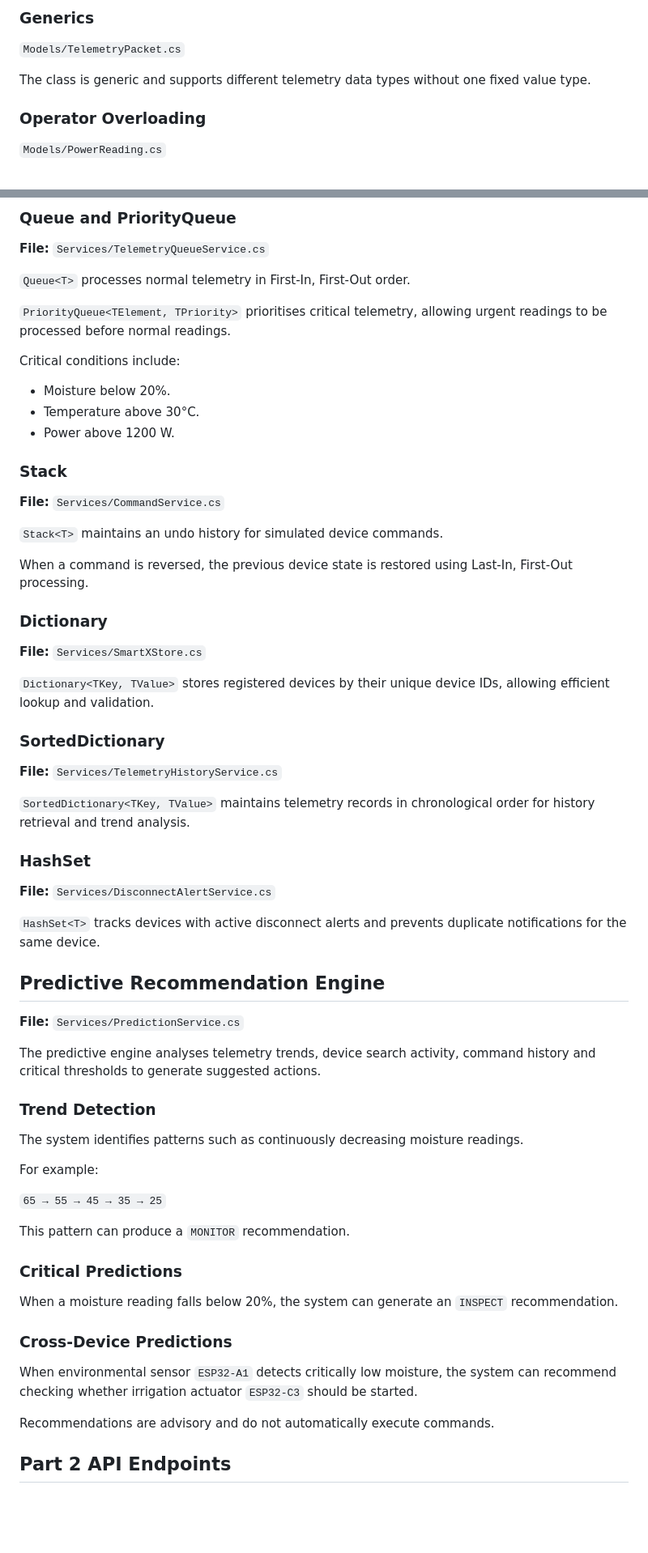
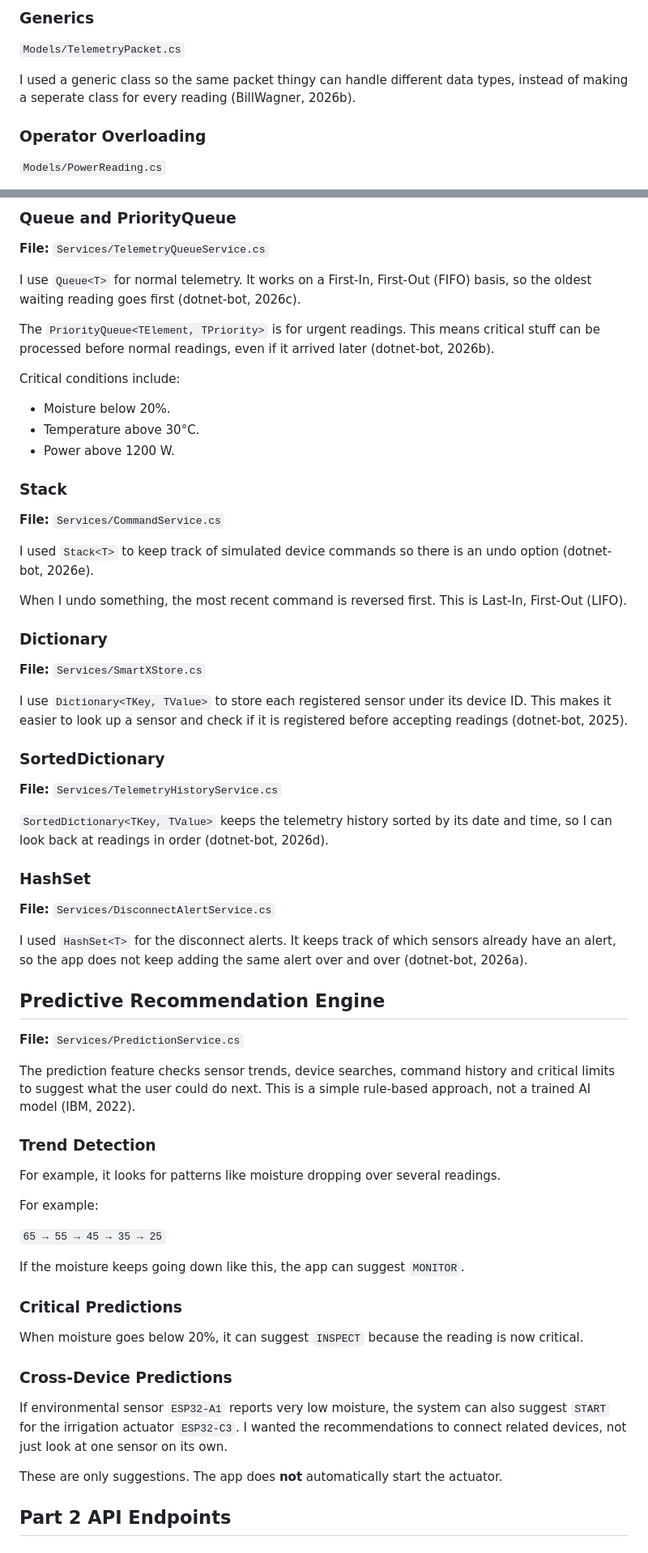
Before and after one commit to priyanka052005/prog7312-group-1-2026-poe-part2-priyanka052005, a Markdown page: README.md, 2 parts joined by grey strips. Shown at 81% size. GitHub-like rendering; blank space fills up the shorter version.

Commit message:
Refine README content for Smart-X project
Updated README.md to improve clarity and correct minor errors.

```diff
--- a/README.md
+++ b/README.md
@@ -164,7 +164,7 @@ Maximum file size: 5 MB.
 
 `Models/TelemetryPacket.cs`
 
-The class is generic and supports different telemetry data types without one fixed value type.
+I used a generic class so the same packet thingy can handle different data types, instead of making a seperate class for every reading (BillWagner, 2026b).
 
 ### Operator Overloading
 
@@ -268,9 +268,9 @@ The application consists of an ASP.NET Core REST API and a browser-based fronten
 
 **File:** `Services/TelemetryQueueService.cs`
 
-`Queue<T>` processes normal telemetry in First-In, First-Out order.
+I use `Queue<T>` for normal telemetry. It works on a First-In, First-Out (FIFO) basis, so the oldest waiting reading goes first (dotnet-bot, 2026c).
 
-`PriorityQueue<TElement, TPriority>` prioritises critical telemetry, allowing urgent readings to be processed before normal readings.
+The `PriorityQueue<TElement, TPriority>` is for urgent readings. This means critical stuff can be processed before normal readings, even if it arrived later (dotnet-bot, 2026b).
 
 Critical conditions include:
 
@@ -282,53 +282,53 @@ Critical conditions include:
 
 **File:** `Services/CommandService.cs`
 
-`Stack<T>` maintains an undo history for simulated device commands.
+I used `Stack<T>` to keep track of simulated device commands so there is an undo option (dotnet-bot, 2026e).
 
-When a command is reversed, the previous device state is restored using Last-In, First-Out processing.
+When I undo something, the most recent command is reversed first. This is Last-In, First-Out (LIFO).
 
 ### Dictionary
 
 **File:** `Services/SmartXStore.cs`
 
-`Dictionary<TKey, TValue>` stores registered devices by their unique device IDs, allowing efficient lookup and validation.
+I use `Dictionary<TKey, TValue>` to store each registered sensor under its device ID. This makes it easier to look up a sensor and check if it is registered before accepting readings (dotnet-bot, 2025).
 
 ### SortedDictionary
 
 **File:** `Services/TelemetryHistoryService.cs`
 
-`SortedDictionary<TKey, TValue>` maintains telemetry records in chronological order for history retrieval and trend analysis.
+`SortedDictionary<TKey, TValue>` keeps the telemetry history sorted by its date and time, so I can look back at readings in order (dotnet-bot, 2026d).
 
 ### HashSet
 
 **File:** `Services/DisconnectAlertService.cs`
 
-`HashSet<T>` tracks devices with active disconnect alerts and prevents duplicate notifications for the same device.
+I used `HashSet<T>` for the disconnect alerts. It keeps track of which sensors already have an alert, so the app does not keep adding the same alert over and over (dotnet-bot, 2026a).
 
 ## Predictive Recommendation Engine
 
 **File:** `Services/PredictionService.cs`
 
-The predictive engine analyses telemetry trends, device search activity, command history and critical thresholds to generate suggested actions.
+The prediction feature checks sensor trends, device searches, command history and critical limits to suggest what the user could do next. This is a simple rule-based approach, not a trained AI model (IBM, 2022).
 
 ### Trend Detection
 
-The system identifies patterns such as continuously decreasing moisture readings.
+For example, it looks for patterns like moisture dropping over several readings.
 
 For example:
 
 `65 → 55 → 45 → 35 → 25`
 
-This pattern can produce a `MONITOR` recommendation.
+If the moisture keeps going down like this, the app can suggest `MONITOR`.
 
 ### Critical Predictions
 
-When a moisture reading falls below 20%, the system can generate an `INSPECT` recommendation.
+When moisture goes below 20%, it can suggest `INSPECT` because the reading is now critical.
 
 ### Cross-Device Predictions
 
-When environmental sensor `ESP32-A1` detects critically low moisture, the system can recommend checking whether irrigation actuator `ESP32-C3` should be started.
+If environmental sensor `ESP32-A1` reports very low moisture, the system can also suggest `START` for the irrigation actuator `ESP32-C3`. I wanted the recommendations to connect related devices, not just look at one sensor on its own.
 
-Recommendations are advisory and do not automatically execute commands.
+These are only suggestions. The app does **not** automatically start the actuator.
 
 ## Part 2 API Endpoints
 
```
Also changed, not shown: other parts of README.md (+18 -16 lines).
